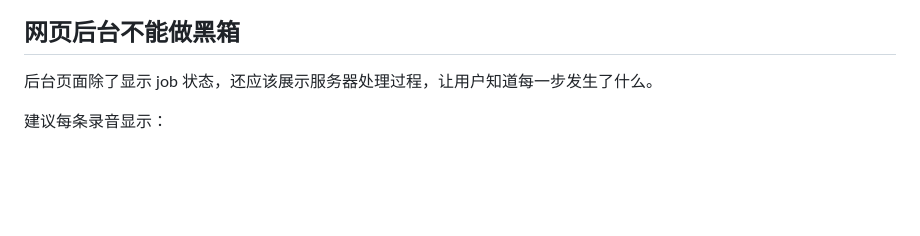
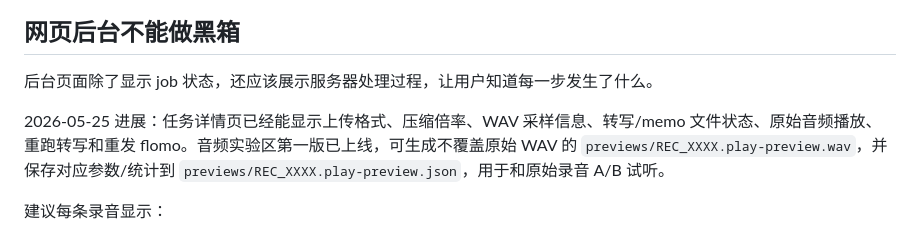
Before and after one commit to fyin15926/cardputer-toolbox, a Markdown page: docs/server/SERVER_MEMO.md, the part around the change. Drawn GitHub-style; blank space fills up the shorter version.

```diff
--- a/docs/server/SERVER_MEMO.md
+++ b/docs/server/SERVER_MEMO.md
@@ -130,6 +130,8 @@ clean_for_asr.wav    # 服务器识别版，送 DashScope 转文字
 
 后台页面除了显示 job 状态，还应该展示服务器处理过程，让用户知道每一步发生了什么。
 
+2026-05-25 进展：任务详情页已经能显示上传格式、压缩倍率、WAV 采样信息、转写/memo 文件状态、原始音频播放、重跑转写和重发 flomo。音频实验区第一版已上线，可生成不覆盖原始 WAV 的 `previews/REC_XXXX.play-preview.wav`，并保存对应参数/统计到 `previews/REC_XXXX.play-preview.json`，用于和原始录音 A/B 试听。
+
 建议每条录音显示：
 
 - 原始录音：文件名、时长、大小、录音时间、播放按钮、波形。
```
Also changed, not shown: 项目备忘.md (+2 -0 lines).
